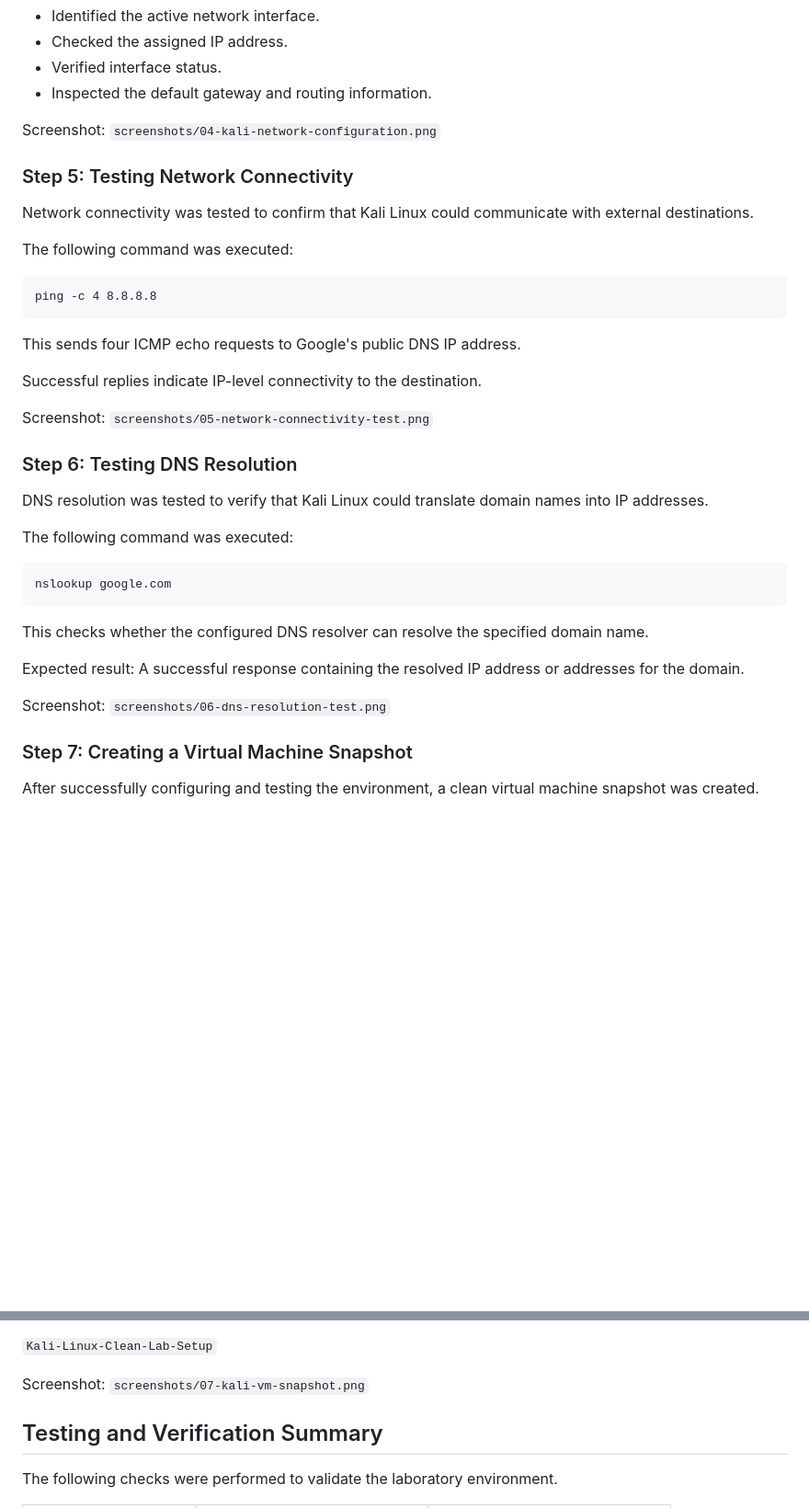
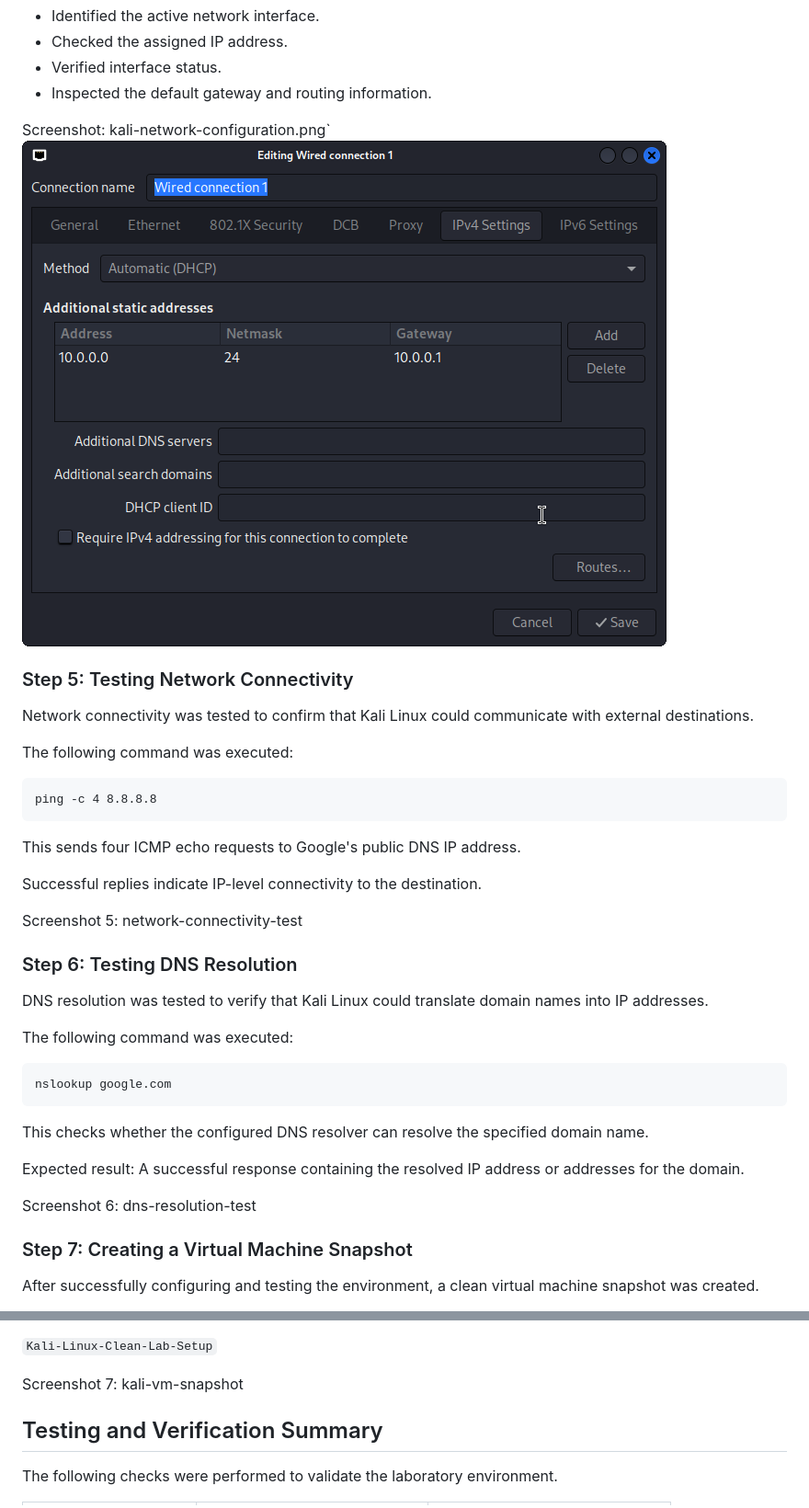
Before and after one commit to Taiwo-Peter2023/NETWORKWALKS-NW-084-001-WK1-CYBERSECURITY-LAB-SETUP, a Markdown page: README.md, 2 parts joined by grey strips. Shown at 92% size. Drawn GitHub-style; pictures changed too: kali-network.png (added); blank space fills up the shorter version.

```diff
--- a/README.md
+++ b/README.md
@@ -155,7 +158,8 @@ Activities performed:
 - Verified interface status.
 - Inspected the default gateway and routing information.
 
-Screenshot: `screenshots/04-kali-network-configuration.png`
+Screenshot: kali-network-configuration.png`
+![alt text](kali-network.png)
 
 ### Step 5: Testing Network Connectivity
 
@@ -171,7 +175,8 @@ This sends four ICMP echo requests to Google's public DNS IP address.
 
 Successful replies indicate IP-level connectivity to the destination.
 
-Screenshot: `screenshots/05-network-connectivity-test.png`
+Screenshot 5: network-connectivity-test
+
 
 ### Step 6: Testing DNS Resolution
 
@@ -187,7 +192,7 @@ This checks whether the configured DNS resolver can resolve the specified domain
 
 Expected result: A successful response containing the resolved IP address or addresses for the domain.
 
-Screenshot: `screenshots/06-dns-resolution-test.png`
+Screenshot 6: dns-resolution-test
 
 ### Step 7: Creating a Virtual Machine Snapshot
 
@@ -204,7 +209,8 @@ Activities performed:
 
  `Kali-Linux-Clean-Lab-Setup`
 
-Screenshot: `screenshots/07-kali-vm-snapshot.png`
+Screenshot 7: kali-vm-snapshot
+
 
 ## Testing and Verification Summary
 
```
Also changed, not shown: other parts of README.md (+6 -3 lines), NAT_Network.png (added), kali_virtual_box_runni.png (added), virtualbox_running-1.png (added), virtualbox_running.png (added).
